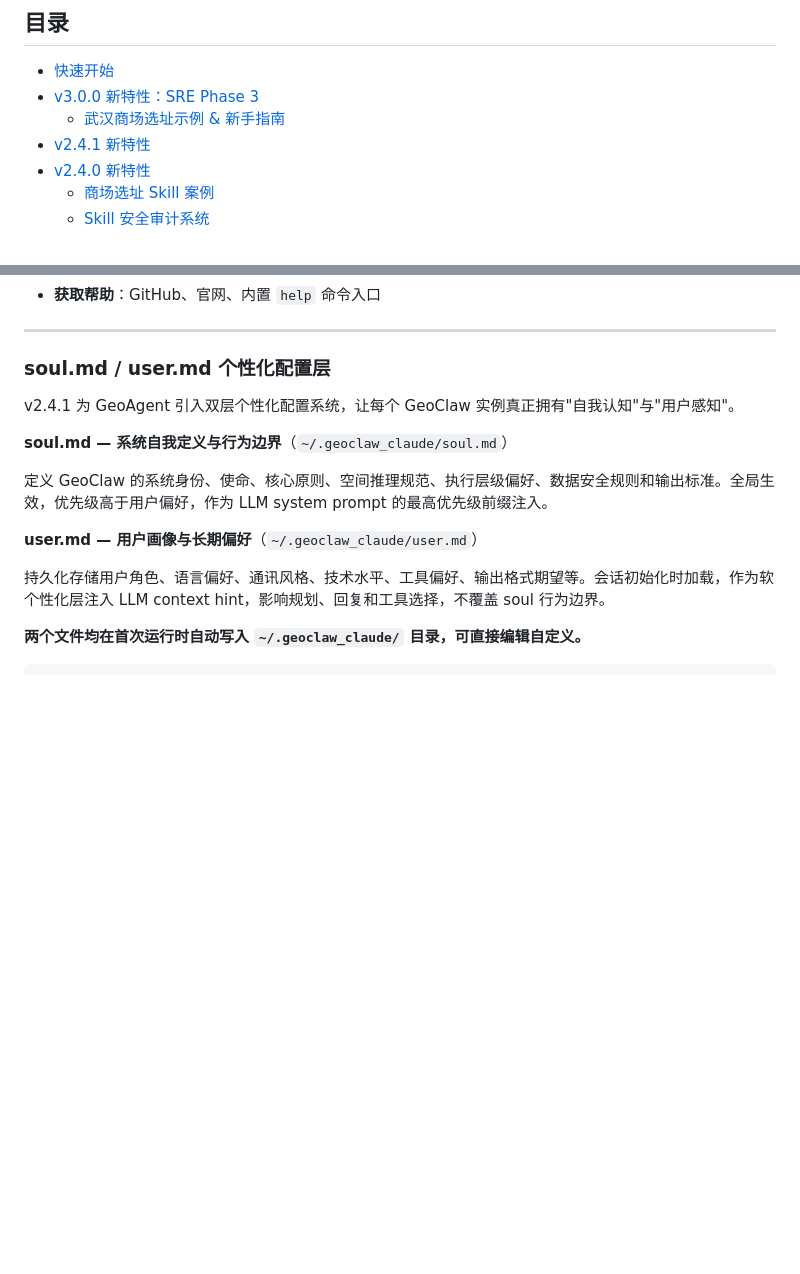
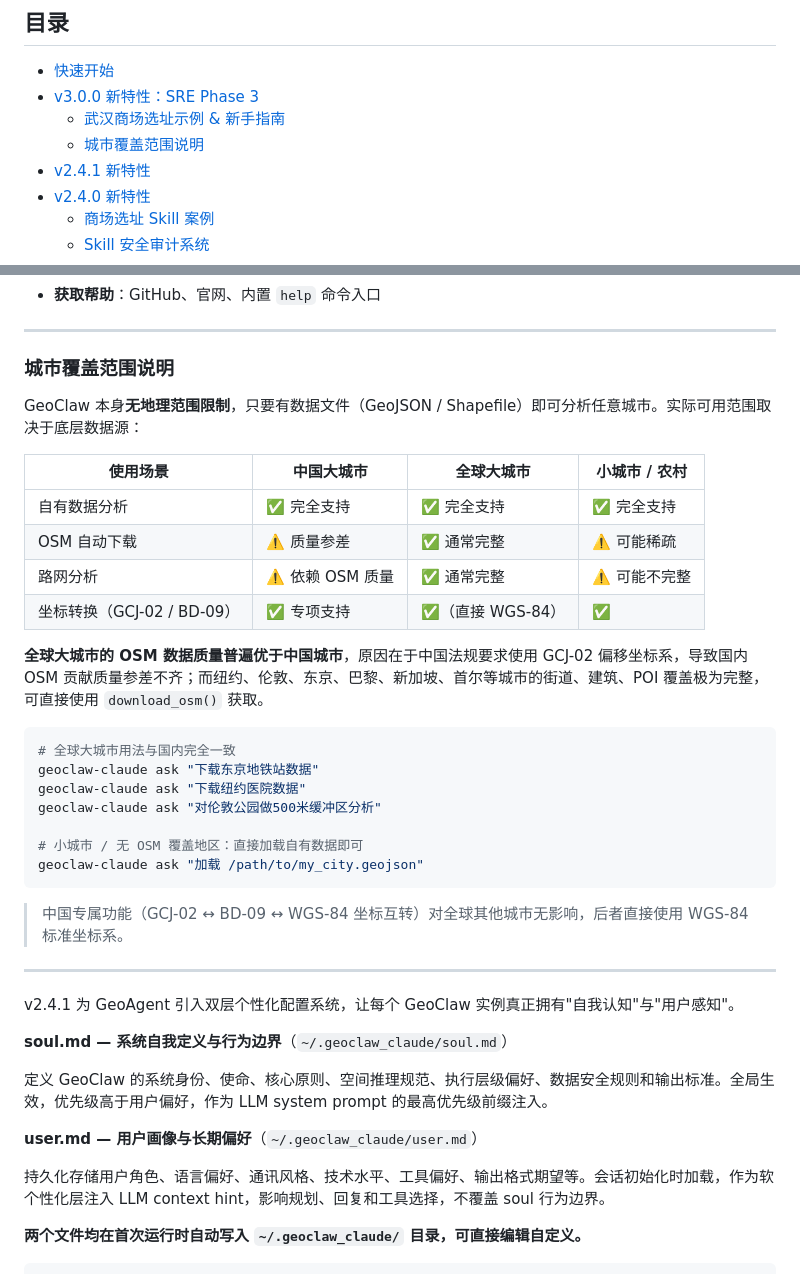
Before and after one commit to whuyao/GeoClaw_Claude, a Markdown page: README.md, 2 parts joined by grey strips. Rendered like a GitHub page; blank space fills up the shorter version.

Commit message:
docs(README): v3.0.0 新增城市覆盖范围说明
- TOC 补充二级条目「城市覆盖范围说明」
- v3.0.0 章节末尾新增城市支持范围对照表
  · 无地理硬限制，全球大城市 OSM 质量优于中国城市
  · 含使用示例、坐标系说明、小城市自有数据用法

````diff
--- a/README.md
+++ b/README.md
@@ -22,6 +22,7 @@
 - [快速开始](#快速开始)
 - [v3.0.0 新特性：SRE Phase 3](#spatial-reasoning-engine-sre-v300-新增)
   - [武汉商场选址示例 & 新手指南](#v300-示例与文档-)
+  - [城市覆盖范围说明](#城市覆盖范围说明)
 - [v2.4.1 新特性](#v241-新特性)
 - [v2.4.0 新特性](#v240-新特性)
   - [商场选址 Skill 案例](#1-商场选址-skill-案例两种实现)
@@ -224,9 +225,34 @@ v3.0.0 新增面向**零基础用户**的中文新手入门指南，适合无编
 
 ---
 
+### 城市覆盖范围说明
+
+GeoClaw 本身**无地理范围限制**，只要有数据文件（GeoJSON / Shapefile）即可分析任意城市。实际可用范围取决于底层数据源：
+
+| 使用场景 | 中国大城市 | 全球大城市 | 小城市 / 农村 |
+|---------|-----------|-----------|-------------|
+| 自有数据分析 | ✅ 完全支持 | ✅ 完全支持 | ✅ 完全支持 |
+| OSM 自动下载 | ⚠️ 质量参差 | ✅ 通常完整 | ⚠️ 可能稀疏 |
+| 路网分析 | ⚠️ 依赖 OSM 质量 | ✅ 通常完整 | ⚠️ 可能不完整 |
+| 坐标转换（GCJ-02 / BD-09） | ✅ 专项支持 | ✅（直接 WGS-84） | ✅ |
+
+**全球大城市的 OSM 数据质量普遍优于中国城市**，原因在于中国法规要求使用 GCJ-02 偏移坐标系，导致国内 OSM 贡献质量参差不齐；而纽约、伦敦、东京、巴黎、新加坡、首尔等城市的街道、建筑、POI 覆盖极为完整，可直接使用 `download_osm()` 获取。
+
+```bash
+# 全球大城市用法与国内完全一致
+geoclaw-claude ask "下载东京地铁站数据"
+geoclaw-claude ask "下载纽约医院数据"
+geoclaw-claude ask "对伦敦公园做500米缓冲区分析"
+
+# 小城市 / 无 OSM 覆盖地区：直接加载自有数据即可
+geoclaw-claude ask "加载 /path/to/my_city.geojson"
+```
+
+> 中国专属功能（GCJ-02 ↔ BD-09 ↔ WGS-84 坐标互转）对全球其他城市无影响，后者直接使用 WGS-84 标准坐标系。
+
+---
 
 
-### soul.md / user.md 个性化配置层
 
 
 v2.4.1 为 GeoAgent 引入双层个性化配置系统，让每个 GeoClaw 实例真正拥有"自我认知"与"用户感知"。
````
